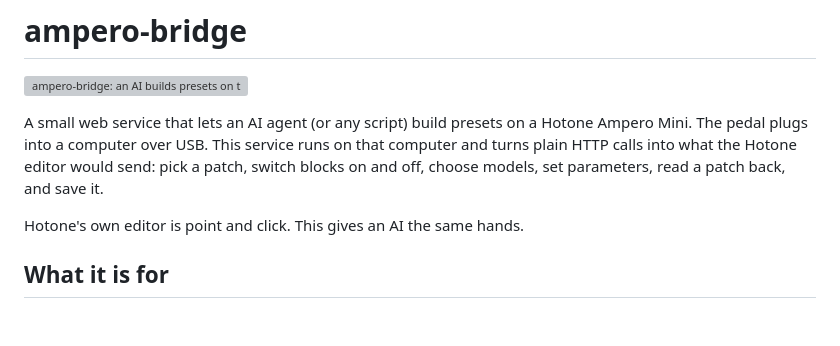
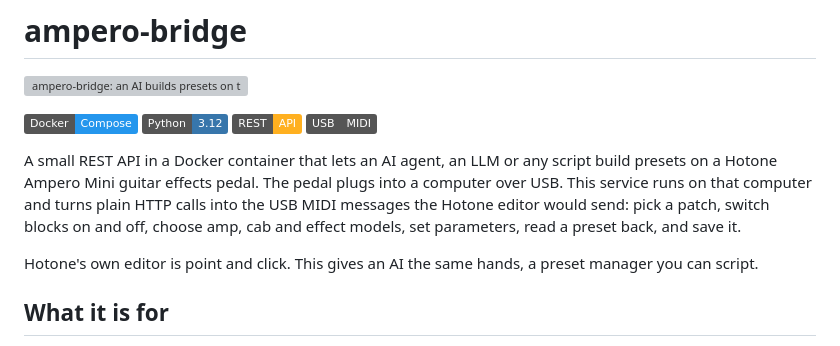
Before and after one commit to dhrandy/ampero-bridge, a Markdown page: README.md, the part around the change. Rendered like a GitHub page; badges without logos; blank space fills up the shorter version; grey boxes are pictures that could not be loaded.

Commit message:
Docs: README intro mentions what people search for (REST API, USB MIDI, LLM, Docker)

```diff
--- a/README.md
+++ b/README.md
@@ -2,13 +2,20 @@
 
 ![ampero-bridge: an AI builds presets on the Hotone Ampero Mini](docs/banner.svg)
 
-A small web service that lets an AI agent (or any script) build presets on a
-Hotone Ampero Mini. The pedal plugs into a computer over USB. This service runs
-on that computer and turns plain HTTP calls into what the Hotone editor would
-send: pick a patch, switch blocks on and off, choose models, set parameters,
-read a patch back, and save it.
+![Docker](https://img.shields.io/badge/Docker-Compose-2496ED?logo=docker&logoColor=white)
+![Python](https://img.shields.io/badge/Python-3.12-3776AB?logo=python&logoColor=white)
+![REST API](https://img.shields.io/badge/REST-API-FFB020)
+![USB MIDI](https://img.shields.io/badge/USB-MIDI-555555)
 
-Hotone's own editor is point and click. This gives an AI the same hands.
+A small REST API in a Docker container that lets an AI agent, an LLM or any script
+build presets on a Hotone Ampero Mini guitar effects pedal. The pedal plugs into a
+computer over USB. This service runs on that computer and turns plain HTTP calls
+into the USB MIDI messages the Hotone editor would send: pick a patch, switch
+blocks on and off, choose amp, cab and effect models, set parameters, read a
+preset back, and save it.
+
+Hotone's own editor is point and click. This gives an AI the same hands, a preset
+manager you can script.
 
 ## What it is for
 
```
